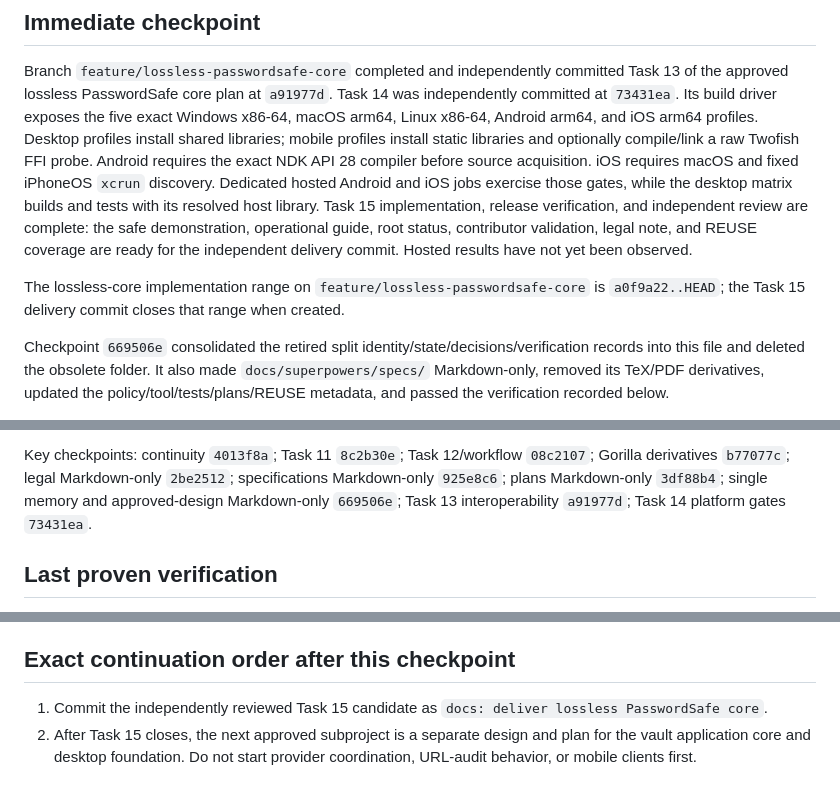
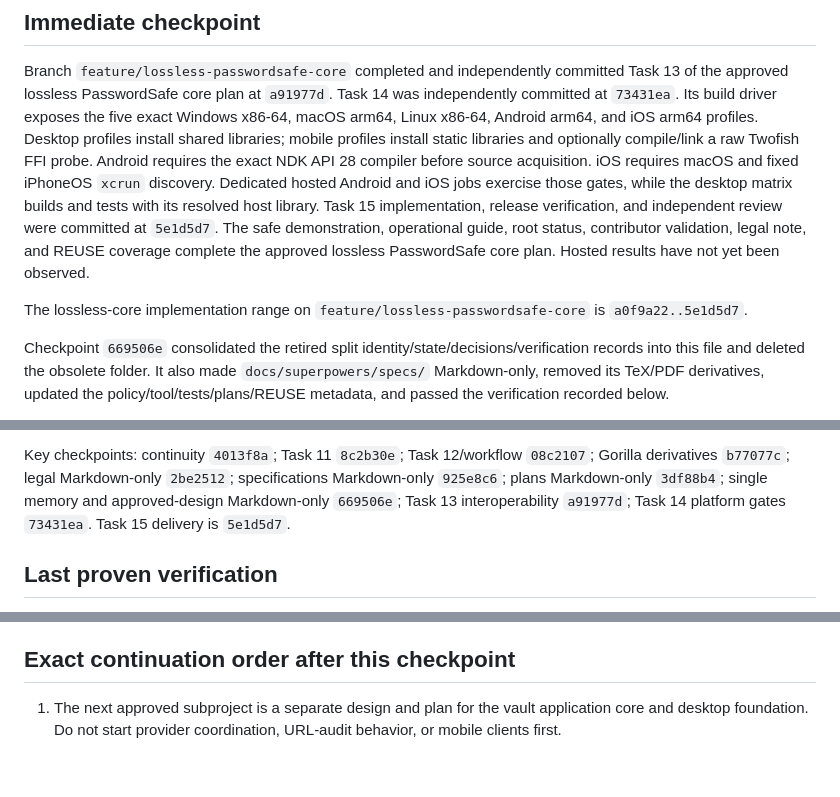
Before and after one commit to caffeineLover/password-bonobo, a Markdown page: docs/PROJECT_MEMORY.md, 3 parts joined by grey strips. Rendered like a GitHub page.

Commit message:
docs: record lossless core completion

```diff
--- a/docs/PROJECT_MEMORY.md
+++ b/docs/PROJECT_MEMORY.md
@@ -19,12 +19,11 @@ the five exact Windows x86-64, macOS arm64, Linux x86-64, Android arm64, and iOS
 shared libraries; mobile profiles install static libraries and optionally compile/link a raw Twofish FFI probe. Android
 requires the exact NDK API 28 compiler before source acquisition. iOS requires macOS and fixed iPhoneOS `xcrun`
 discovery. Dedicated hosted Android and iOS jobs exercise those gates, while the desktop matrix builds and tests with
-its resolved host library. Task 15 implementation, release verification, and independent review are complete: the safe
-demonstration, operational guide, root status, contributor validation, legal note, and REUSE coverage are ready for the
-independent delivery commit. Hosted results have not yet been observed.
+its resolved host library. Task 15 implementation, release verification, and independent review were committed at
+`5e1d5d7`. The safe demonstration, operational guide, root status, contributor validation, legal note, and REUSE
+coverage complete the approved lossless PasswordSafe core plan. Hosted results have not yet been observed.
 
-The lossless-core implementation range on `feature/lossless-passwordsafe-core` is `a0f9a22..HEAD`; the Task 15 delivery
-commit closes that range when created.
+The lossless-core implementation range on `feature/lossless-passwordsafe-core` is `a0f9a22..5e1d5d7`.
 
 Checkpoint `669506e` consolidated the retired split identity/state/decisions/verification records into this file and
 deleted the obsolete folder.  It also made `docs/superpowers/specs/` Markdown-only, removed its TeX/PDF derivatives,
@@ -108,6 +107,7 @@ GPL-3.0-or-later.  The possible iOS distribution exception remains unresolved an
 Key checkpoints: continuity `4013f8a`; Task 11 `8c2b30e`; Task 12/workflow `08c2107`; Gorilla derivatives `b77077c`;
 legal Markdown-only `2be2512`; specifications Markdown-only `925e8c6`; plans Markdown-only `3df88b4`; single memory
 and approved-design Markdown-only `669506e`; Task 13 interoperability `a91977d`; Task 14 platform gates `73431ea`.
+Task 15 delivery is `5e1d5d7`.
 
 ## Last proven verification
 
@@ -189,6 +189,5 @@ the same metadata.
 
 ## Exact continuation order after this checkpoint
 
-1. Commit the independently reviewed Task 15 candidate as `docs: deliver lossless PasswordSafe core`.
-2. After Task 15 closes, the next approved subproject is a separate design and plan for the vault application core and
+1. The next approved subproject is a separate design and plan for the vault application core and
    desktop foundation. Do not start provider coordination, URL-audit behavior, or mobile clients first.
```
